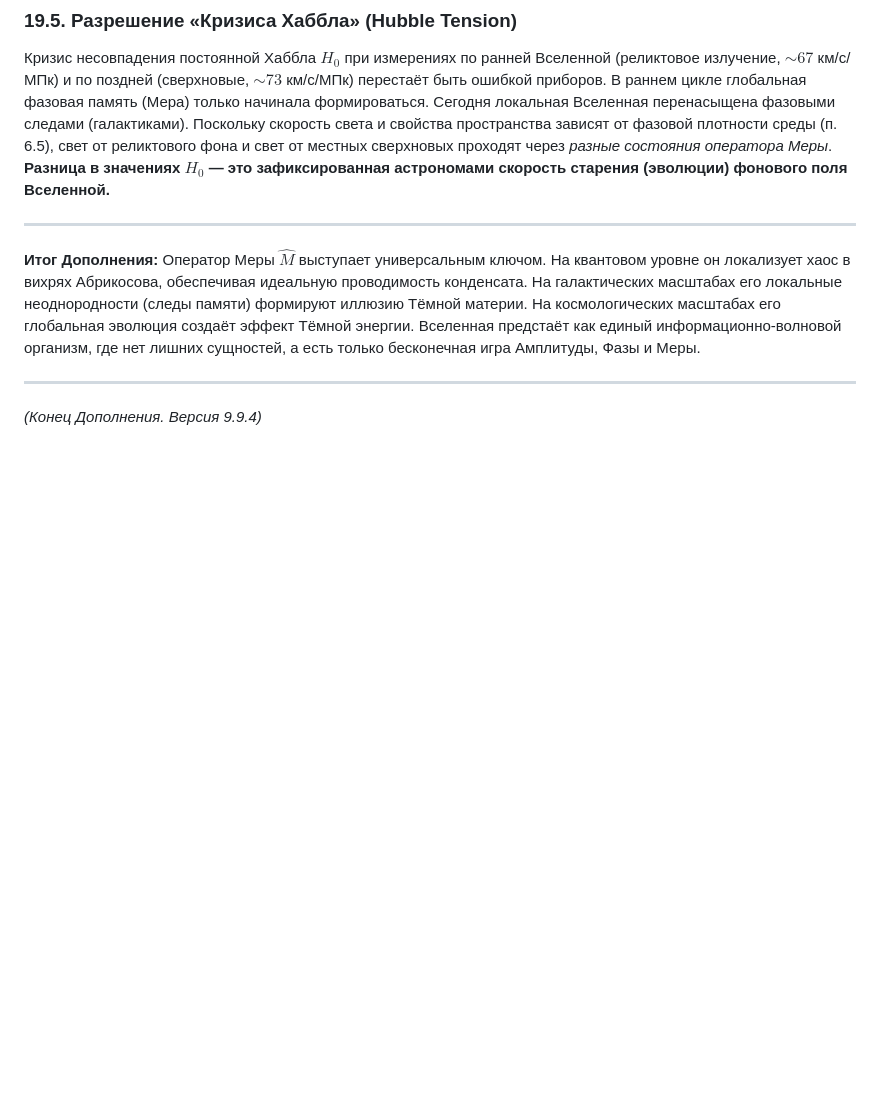
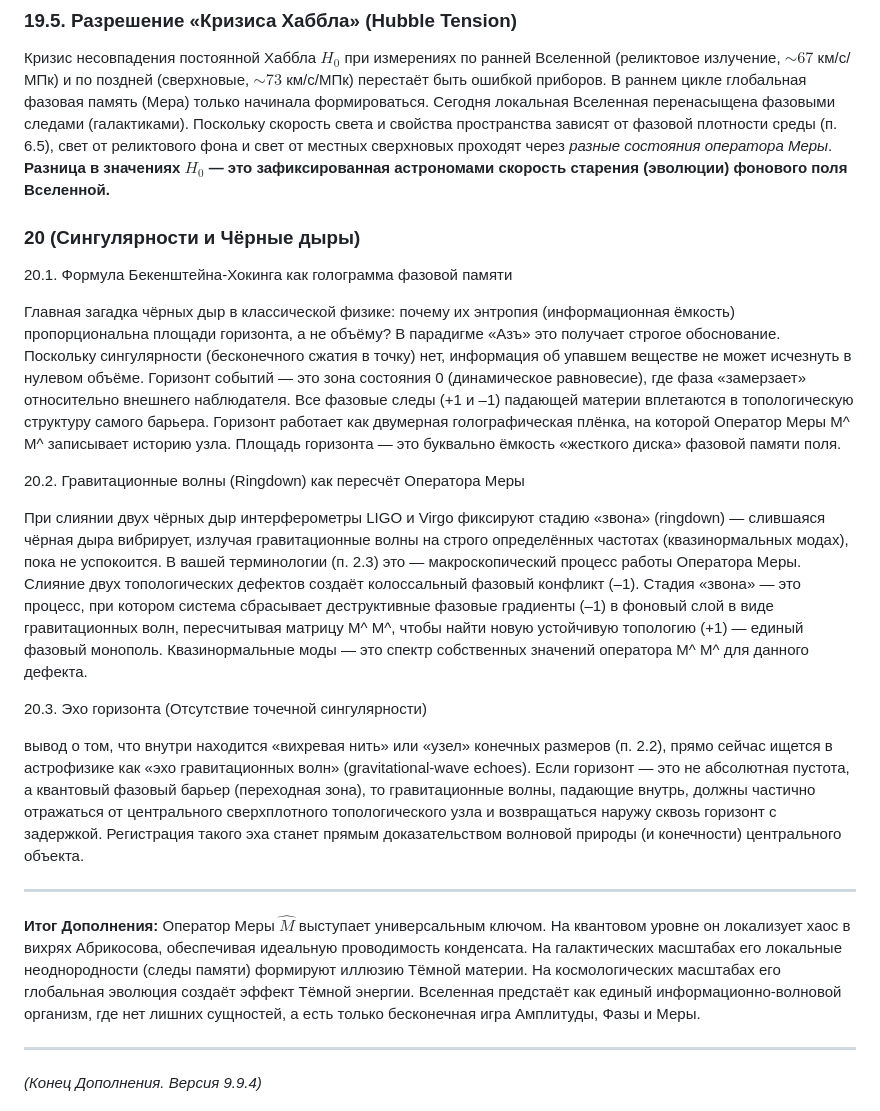
Before and after one commit to ainjohansen/-, a Markdown page: Азъ994-cosmo-dop-v1.md, the part around the change. Drawn GitHub-style; blank space fills up the shorter version.

```diff
--- a/Азъ994-cosmo-dop-v1.md
+++ b/Азъ994-cosmo-dop-v1.md
@@ -56,7 +56,26 @@ $$ \frac{v^2}{r} \sim \frac{1}{r} \implies v^2 \approx \text{const} $$
 Кризис несовпадения постоянной Хаббла $H_0$ при измерениях по ранней Вселенной (реликтовое излучение, $\sim 67$ км/с/МПк) и по поздней (сверхновые, $\sim 73$ км/с/МПк) перестаёт быть ошибкой приборов.
 В раннем цикле глобальная фазовая память (Мера) только начинала формироваться. Сегодня локальная Вселенная перенасыщена фазовыми следами (галактиками). Поскольку скорость света и свойства пространства зависят от фазовой плотности среды (п. 6.5), свет от реликтового фона и свет от местных сверхновых проходят через *разные состояния оператора Меры*. **Разница в значениях $H_0$ — это зафиксированная астрономами скорость старения (эволюции) фонового поля Вселенной.**
 
+### 20 (Сингулярности и Чёрные дыры)
+20.1. Формула Бекенштейна-Хокинга как голограмма фазовой памяти
+
+Главная загадка чёрных дыр в классической физике: почему их энтропия (информационная ёмкость) пропорциональна площади горизонта, а не объёму? В парадигме «Азъ» это получает строгое обоснование.
+Поскольку сингулярности (бесконечного сжатия в точку) нет, информация об упавшем веществе не может исчезнуть в нулевом объёме. Горизонт событий — это зона состояния 0 (динамическое равновесие), где фаза «замерзает» относительно внешнего наблюдателя. Все фазовые следы (+1 и –1) падающей материи вплетаются в топологическую структуру самого барьера. Горизонт работает как двумерная голографическая плёнка, на которой Оператор Меры
+M^ M^ записывает историю узла. Площадь горизонта — это буквально ёмкость «жесткого диска» фазовой памяти поля.
+
+20.2. Гравитационные волны (Ringdown) как пересчёт Оператора Меры
+
+При слиянии двух чёрных дыр интерферометры LIGO и Virgo фиксируют стадию «звона» (ringdown) — слившаяся чёрная дыра вибрирует, излучая гравитационные волны на строго определённых частотах (квазинормальных модах), пока не успокоится.
+В вашей терминологии (п. 2.3) это — макроскопический процесс работы Оператора Меры. Слияние двух топологических дефектов создаёт колоссальный фазовый конфликт (–1). Стадия «звона» — это процесс, при котором система сбрасывает деструктивные фазовые градиенты (–1) в фоновый слой в виде гравитационных волн, пересчитывая матрицу
+M^ M^, чтобы найти новую устойчивую топологию (+1) — единый фазовый монополь. Квазинормальные моды — это спектр собственных значений оператора
+M^ M^ для данного дефекта.
+
+20.3. Эхо горизонта (Отсутствие точечной сингулярности)
+
+вывод о том, что внутри находится «вихревая нить» или «узел» конечных размеров (п. 2.2), прямо сейчас ищется в астрофизике как «эхо гравитационных волн» (gravitational-wave echoes). Если горизонт — это не абсолютная пустота, а квантовый фазовый барьер (переходная зона), то гравитационные волны, падающие внутрь, должны частично отражаться от центрального сверхплотного топологического узла и возвращаться наружу сквозь горизонт с задержкой. Регистрация такого эха станет прямым доказательством волновой природы (и конечности) центрального объекта.
+
 ---
+
 **Итог Дополнения:**
 Оператор Меры $\hat{M}$ выступает универсальным ключом. На квантовом уровне он локализует хаос в вихрях Абрикосова, обеспечивая идеальную проводимость конденсата. На галактических масштабах его локальные неоднородности (следы памяти) формируют иллюзию Тёмной материи. На космологических масштабах его глобальная эволюция создаёт эффект Тёмной энергии. Вселенная предстаёт как единый информационно-волновой организм, где нет лишних сущностей, а есть только бесконечная игра Амплитуды, Фазы и Меры.
 
```
